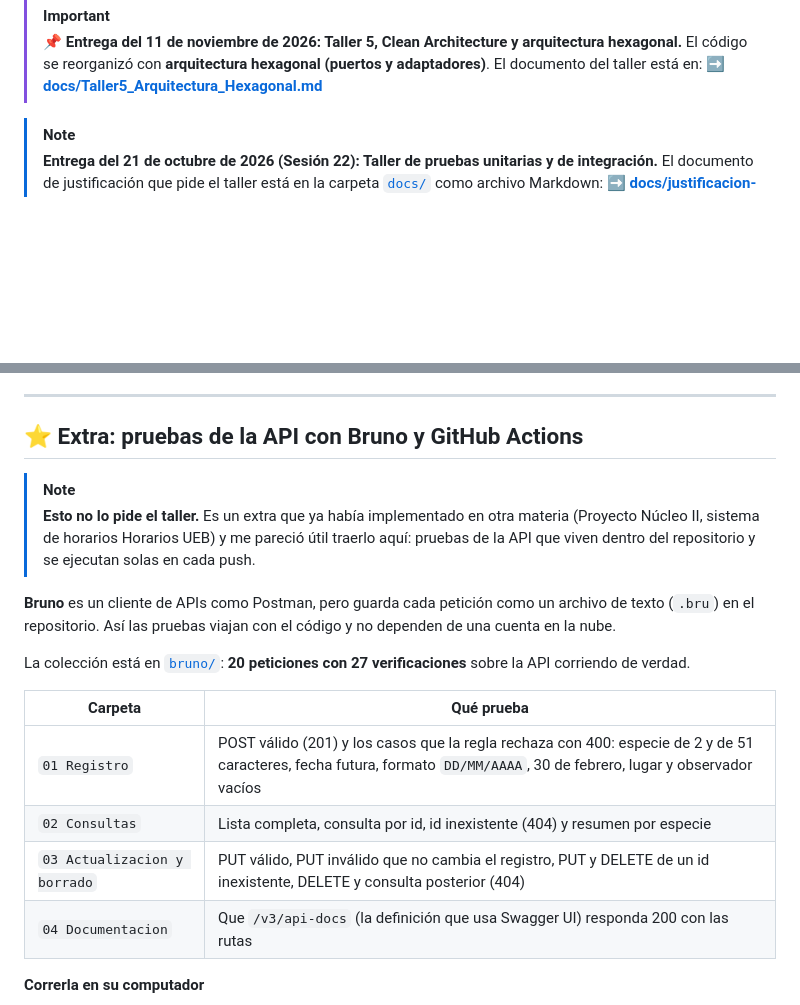
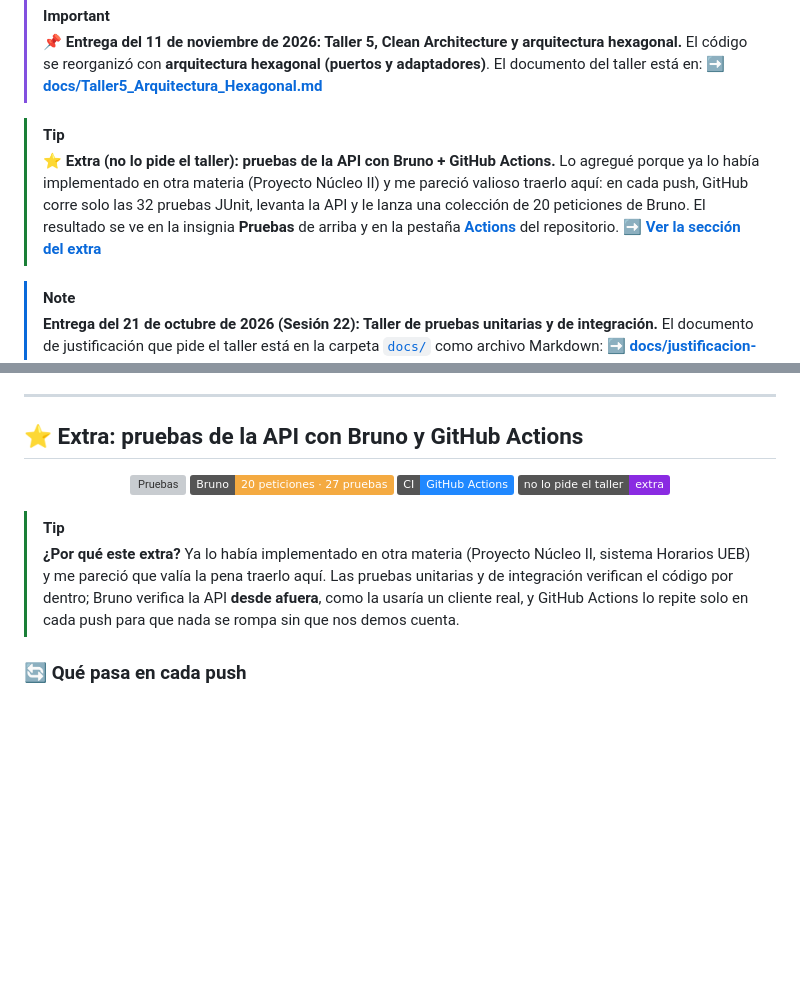
Before and after one commit to Chocax/Api-Rest-Avistamientos-Ejemplo, a Markdown page: README.md, 2 parts joined by grey strips. Drawn GitHub-style; badges without logos; blank space fills up the shorter version; grey boxes are pictures that could not be loaded.

```diff
--- a/README.md
+++ b/README.md
@@ -21,6 +21,12 @@ Santiago Pinzón Vásquez
 > **📌 Entrega del 11 de noviembre de 2026: Taller 5, Clean Architecture y arquitectura hexagonal.**
 > El código se reorganizó con **arquitectura hexagonal (puertos y adaptadores)**. El documento del taller está en:
 > **➡️ [docs/Taller5_Arquitectura_Hexagonal.md](docs/Taller5_Arquitectura_Hexagonal.md)**
+
+> [!TIP]
+> **⭐ Extra (no lo pide el taller): pruebas de la API con Bruno + GitHub Actions.**
+> Lo agregué porque ya lo había implementado en otra materia (Proyecto Núcleo II) y me pareció valioso traerlo aquí: en cada push, GitHub corre solo las 32 pruebas JUnit, levanta la API y le lanza una colección de 20 peticiones de Bruno.
+> El resultado se ve en la insignia **Pruebas** de arriba y en la pestaña [**Actions**](https://github.com/Chocax/Api-Rest-Avistamientos-Ejemplo/actions) del repositorio.
+> **➡️ [Ver la sección del extra](#-extra-pruebas-de-la-api-con-bruno-y-github-actions)**
 
 > [!NOTE]
 > **Entrega del 21 de octubre de 2026 (Sesión 22): Taller de pruebas unitarias y de integración.**
@@ -242,19 +248,17 @@ Lo que queda sin cubrir es lo mismo de antes: `RelojDelSistema.hoy()` (en las pr
 
 ## ⭐ Extra: pruebas de la API con Bruno y GitHub Actions
 
-> [!NOTE]
-> **Esto no lo pide el taller.** Es un extra que ya había implementado en otra materia (Proyecto Núcleo II, sistema de horarios Horarios UEB) y me pareció útil traerlo aquí: pruebas de la API que viven dentro del repositorio y se ejecutan solas en cada push.
+<div align="center">
 
-**Bruno** es un cliente de APIs como Postman, pero guarda cada petición como un archivo de texto (`.bru`) en el repositorio. Así las pruebas viajan con el código y no dependen de una cuenta en la nube.
+[![Pruebas](https://github.com/Chocax/Api-Rest-Avistamientos-Ejemplo/actions/workflows/pruebas.yml/badge.svg)](https://github.com/Chocax/Api-Rest-Avistamientos-Ejemplo/actions/workflows/pruebas.yml)
+![Bruno](https://img.shields.io/badge/Bruno-20%20peticiones%20·%2027%20pruebas-F4AA41)
+![GitHub Actions](https://img.shields.io/badge/CI-GitHub%20Actions-2088FF?logo=githubactions&logoColor=white)
+![Extra](https://img.shields.io/badge/no%20lo%20pide%20el%20taller-extra-8A2BE2)
 
-La colección está en [`bruno/`](bruno/): **20 peticiones con 27 verificaciones** sobre la API corriendo de verdad.
+</div>
 
-| Carpeta | Qué prueba |
-|---|---|
-| `01 Registro` | POST válido (201) y los casos que la regla rechaza con 400: especie de 2 y de 51 caracteres, fecha futura, formato `DD/MM/AAAA`, 30 de febrero, lugar y observador vacíos |
-| `02 Consultas` | Lista completa, consulta por id, id inexistente (404) y resumen por especie |
-| `03 Actualizacion y borrado` | PUT válido, PUT inválido que no cambia el registro, PUT y DELETE de un id inexistente, DELETE y consulta posterior (404) |
-| `04 Documentacion` | Que `/v3/api-docs` (la definición que usa Swagger UI) responda 200 con las rutas |
+> [!TIP]
+> **¿Por qué este extra?** Ya lo había implementado en otra materia (Proyecto Núcleo II, sistema Horarios UEB) y me pareció que valía la pena traerlo aquí. Las pruebas unitarias y de integración verifican el código por dentro; Bruno verifica la API **desde afuera**, como la usaría un cliente real, y GitHub Actions lo repite solo en cada push para que nada se rompa sin que nos demos cuenta.
 
-**Correrla en su computador**
+### 🔄 Qué pasa en cada push
 
```
Also changed, not shown: other parts of README.md (+34 -9 lines), docs/Taller5_Arquitectura_Hexagonal.md (+8 -0 lines), docs/img/bruno-coleccion.png (added), docs/img/github-actions.png (added).
